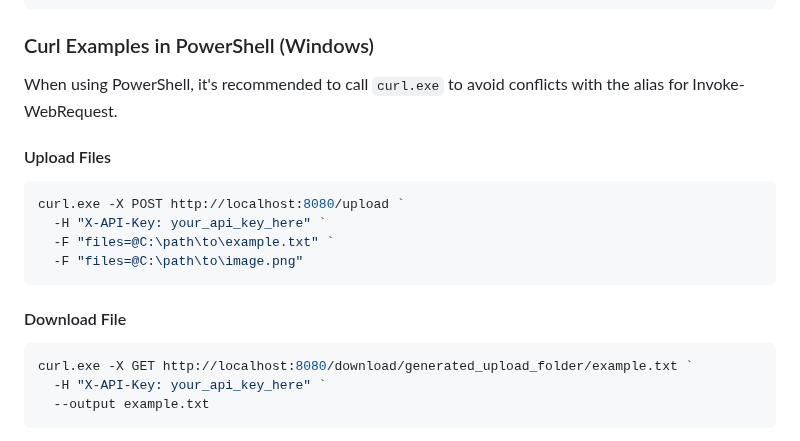
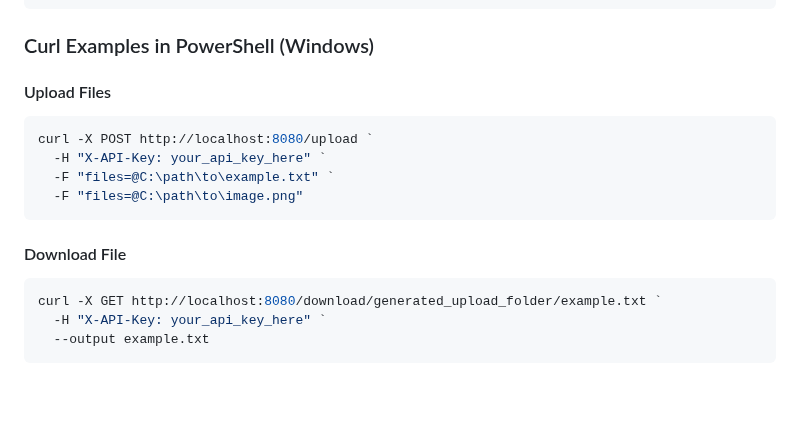
Before and after one commit to SiestaCat/python-files-restapi, a Markdown page: README.md, the part around the change. Drawn GitHub-style; blank space fills up the shorter version.

Commit message:
Remove references to curl.exe in PowerShell examples in README

````diff
--- a/README.md
+++ b/README.md
@@ -96,12 +96,10 @@ curl -X GET http://localhost:8080/download/generated_upload_folder/example.txt \
 
 ### Curl Examples in PowerShell (Windows)
 
-When using PowerShell, it's recommended to call `curl.exe` to avoid conflicts with the alias for Invoke-WebRequest.
-
 #### Upload Files
 
 ```powershell
-curl.exe -X POST http://localhost:8080/upload `
+curl -X POST http://localhost:8080/upload `
   -H "X-API-Key: your_api_key_here" `
   -F "files=@C:\path\to\example.txt" `
   -F "files=@C:\path\to\image.png"
@@ -110,7 +108,7 @@ curl.exe -X POST http://localhost:8080/upload `
 #### Download File
 
 ```powershell
-curl.exe -X GET http://localhost:8080/download/generated_upload_folder/example.txt `
+curl -X GET http://localhost:8080/download/generated_upload_folder/example.txt `
   -H "X-API-Key: your_api_key_here" `
   --output example.txt
 ```
````
